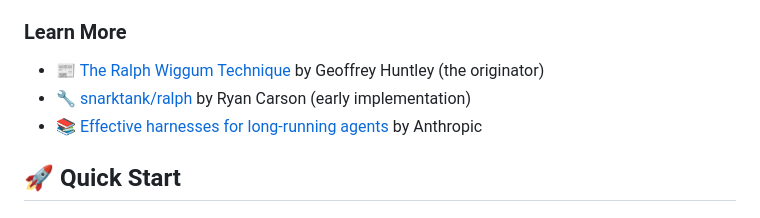
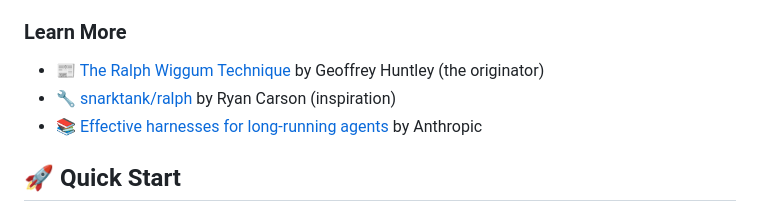
Before and after one commit to m0nkmaster/afk, a Markdown page: README.md, the part around the change. Drawn GitHub-style.

Commit message:
Update link description for snarktank/ralph

```diff
--- a/README.md
+++ b/README.md
@@ -33,7 +33,7 @@ This means the AI never runs out of context, never gets confused by old attempts
 ### Learn More
 
 - 📰 [The Ralph Wiggum Technique](https://ghuntley.com/ralph/) by Geoffrey Huntley (the originator)
-- 🔧 [snarktank/ralph](https://github.com/snarktank/ralph) by Ryan Carson (early implementation)
+- 🔧 [snarktank/ralph](https://github.com/snarktank/ralph) by Ryan Carson (inspiration)
 - 📚 [Effective harnesses for long-running agents](https://www.anthropic.com/engineering/effective-harnesses-for-long-running-agents) by Anthropic
 
 ## 🚀 Quick Start
```
